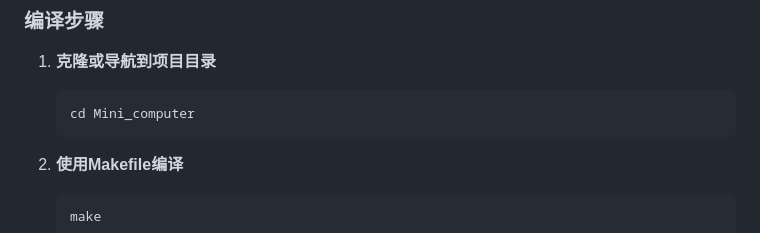
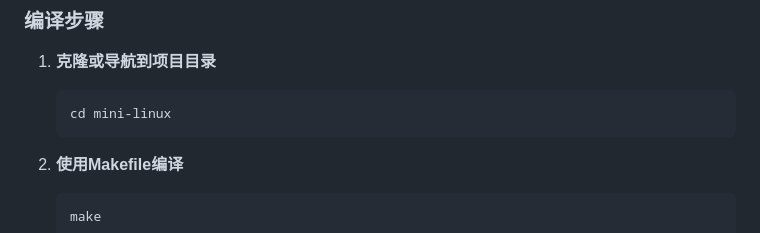
Before and after one commit to ChenfromChina123/mini-linux, a Markdown page: README.md, the part around the change. GitHub-like rendering.

Commit message:
Fix directory name in compilation steps

````diff
--- a/README.md
+++ b/README.md
@@ -85,7 +85,7 @@ Mini_computer/
 
 1. **克隆或导航到项目目录**
    ```bash
-   cd Mini_computer
+   cd mini-linux
    ```
 
 2. **使用Makefile编译**
````
